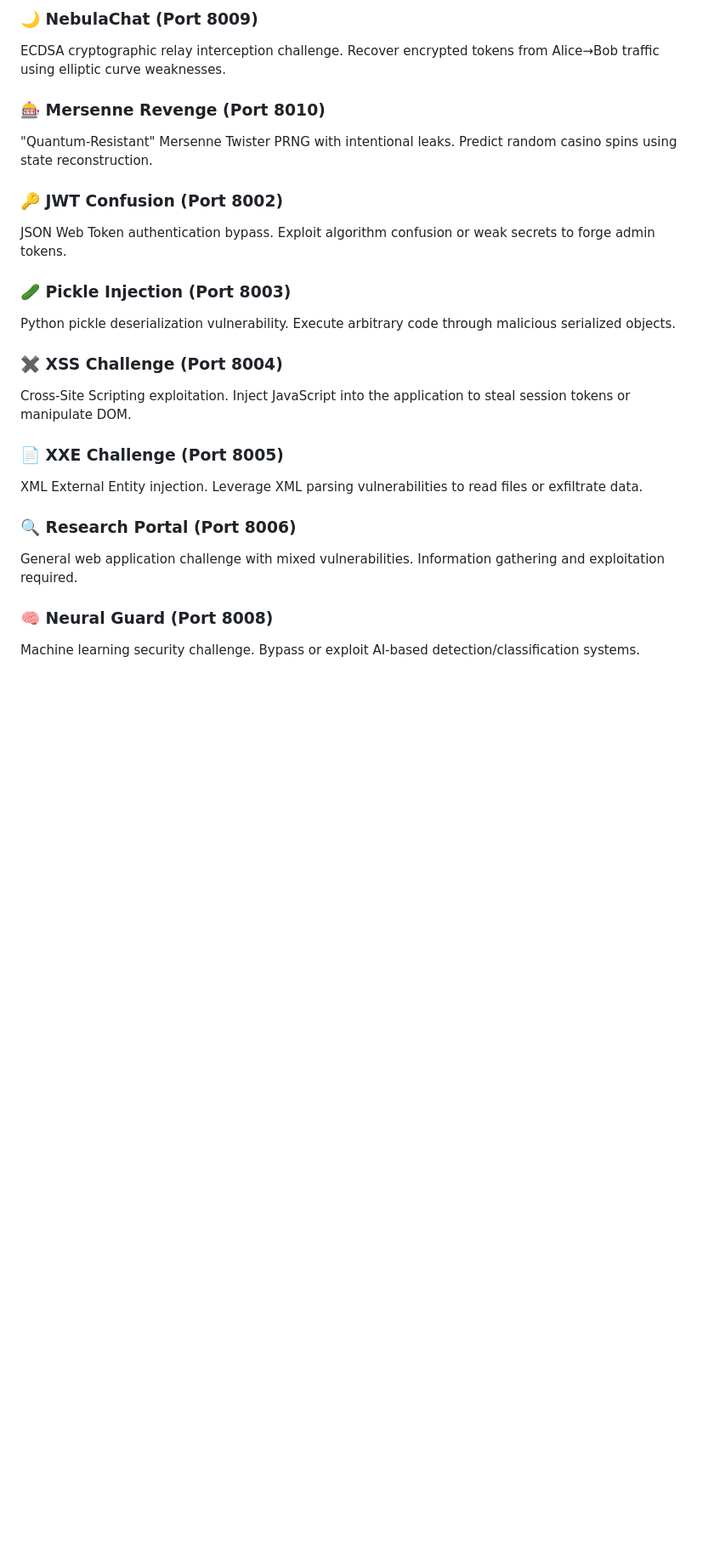
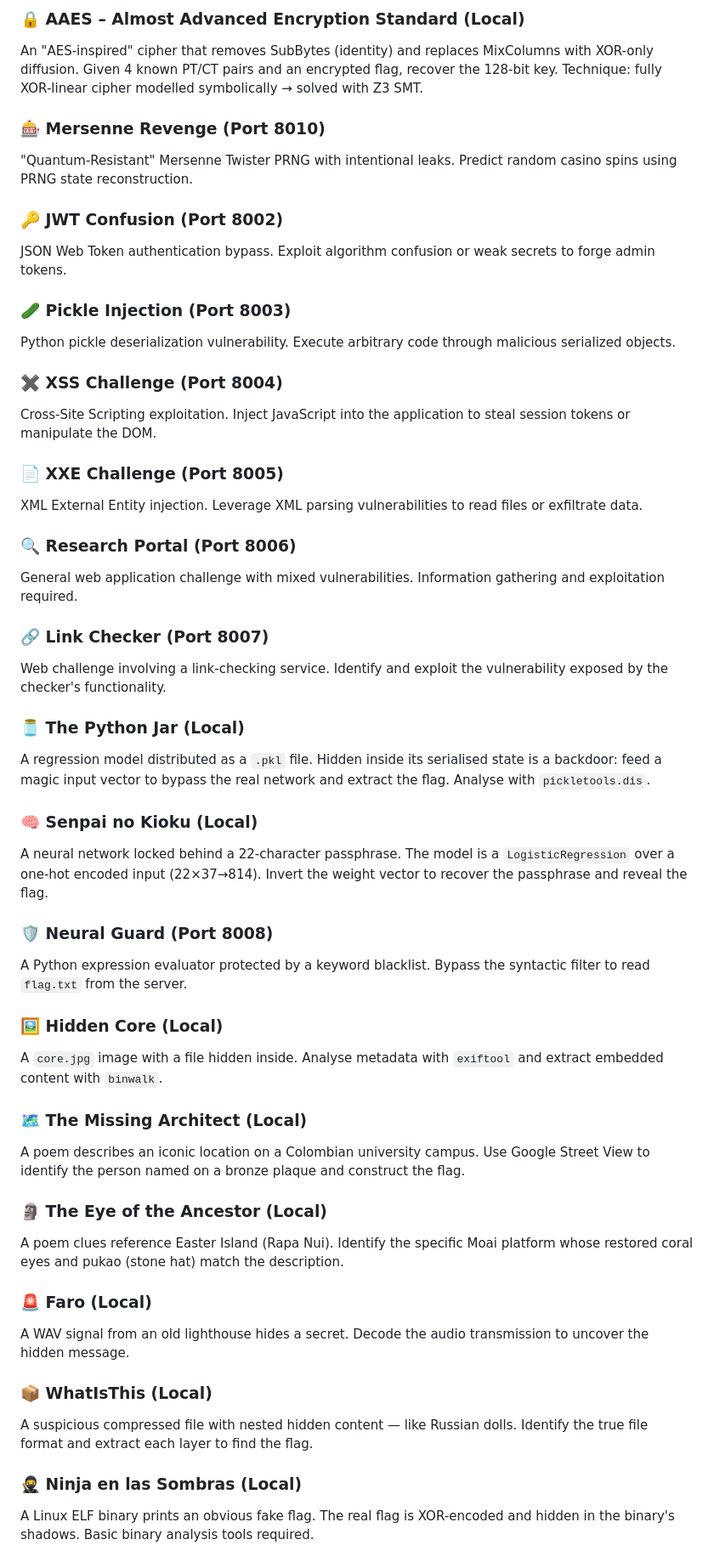
Before and after one commit to Ch0wn3rs/Ch0wn3rs-CTF-2026-1, a Markdown page: README.md, the part around one of its changes. Shown at 85% size. Drawn GitHub-style; blank space fills up the shorter version.

```diff
--- a/README.md
+++ b/README.md
@@ -37,9 +69,9 @@ Linear Congruential Generator cryptanalysis challenge. Analyze the pseudo-random
 
-### 🌙 NebulaChat (Port 8009)
-ECDSA cryptographic relay interception challenge. Recover encrypted tokens from Alice→Bob traffic using elliptic curve weaknesses.
+### 🔒 AAES – Almost Advanced Encryption Standard (Local)
+An "AES-inspired" cipher that removes SubBytes (identity) and replaces MixColumns with XOR-only diffusion. Given 4 known PT/CT pairs and an encrypted flag, recover the 128-bit key. Technique: fully XOR-linear cipher modelled symbolically → solved with Z3 SMT.
 
 ### 🎰 Mersenne Revenge (Port 8010)
-"Quantum-Resistant" Mersenne Twister PRNG with intentional leaks. Predict random casino spins using state reconstruction.
+"Quantum-Resistant" Mersenne Twister PRNG with intentional leaks. Predict random casino spins using PRNG state reconstruction.
 
 ### 🔑 JWT Confusion (Port 8002)
 JSON Web Token authentication bypass. Exploit algorithm confusion or weak secrets to forge admin tokens.
@@ -48,7 +80,7 @@ JSON Web Token authentication bypass. Exploit algorithm confusion or weak secret
 Python pickle deserialization vulnerability. Execute arbitrary code through malicious serialized objects.
 
 ### ✖️ XSS Challenge (Port 8004)
-Cross-Site Scripting exploitation. Inject JavaScript into the application to steal session tokens or manipulate DOM.
+Cross-Site Scripting exploitation. Inject JavaScript into the application to steal session tokens or manipulate the DOM.
 
 ### 📄 XXE Challenge (Port 8005)
 XML External Entity injection. Leverage XML parsing vulnerabilities to read files or exfiltrate data.
@@ -56,5 +88,33 @@ XML External Entity injection. Leverage XML parsing vulnerabilities to read file
 ### 🔍 Research Portal (Port 8006)
 General web application challenge with mixed vulnerabilities. Information gathering and exploitation required.
 
-### 🧠 Neural Guard (Port 8008)
-Machine learning security challenge. Bypass or exploit AI-based detection/classification systems.
+### 🔗 Link Checker (Port 8007)
+Web challenge involving a link-checking service. Identify and exploit the vulnerability exposed by the checker's functionality.
+
+### 🫙 The Python Jar (Local)
+A regression model distributed as a `.pkl` file. Hidden inside its serialised state is a backdoor: feed a magic input vector to bypass the real network and extract the flag. Analyse with `pickletools.dis`.
+
+### 🧠 Senpai no Kioku (Local)
+A neural network locked behind a 22-character passphrase. The model is a `LogisticRegression` over a one-hot encoded input (22×37→814). Invert the weight vector to recover the passphrase and reveal the flag.
+
+### 🛡️ Neural Guard (Port 8008)
+A Python expression evaluator protected by a keyword blacklist. Bypass the syntactic filter to read `flag.txt` from the server.
+
+### 🖼️ Hidden Core (Local)
+A `core.jpg` image with a file hidden inside. Analyse metadata with `exiftool` and extract embedded content with `binwalk`.
+
+### 🗺️ The Missing Architect (Local)
+A poem describes an iconic location on a Colombian university campus. Use Google Street View to identify the person named on a bronze plaque and construct the flag.
+
+### 🗿 The Eye of the Ancestor (Local)
+A poem clues reference Easter Island (Rapa Nui). Identify the specific Moai platform whose restored coral eyes and pukao (stone hat) match the description.
+
+### 🚨 Faro (Local)
+A WAV signal from an old lighthouse hides a secret. Decode the audio transmission to uncover the hidden message.
+
+### 📦 WhatIsThis (Local)
+A suspicious compressed file with nested hidden content — like Russian dolls. Identify the true file format and extract each layer to find the flag.
+
+### 🥷 Ninja en las Sombras (Local)
+A Linux ELF binary prints an obvious fake flag. The real flag is XOR-encoded and hidden in the binary's shadows. Basic binary analysis tools required.
+
```
Also changed, not shown: other parts of README.md (+103 -38 lines).
